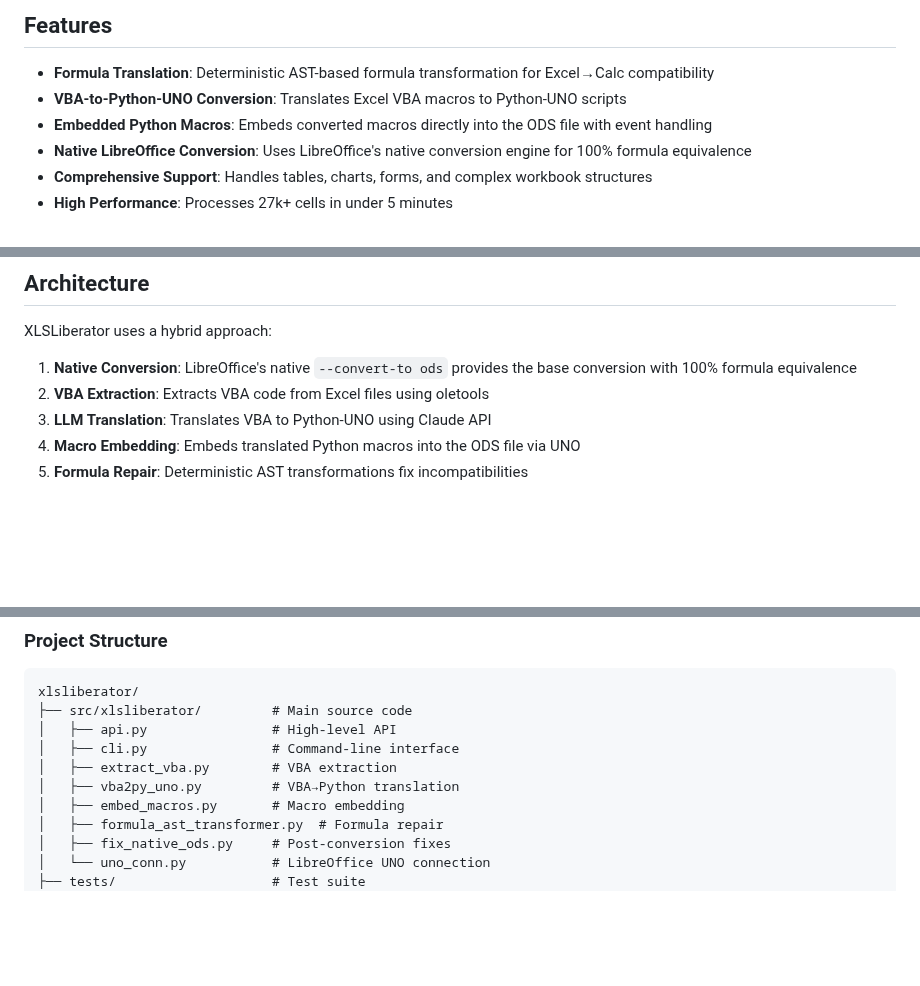
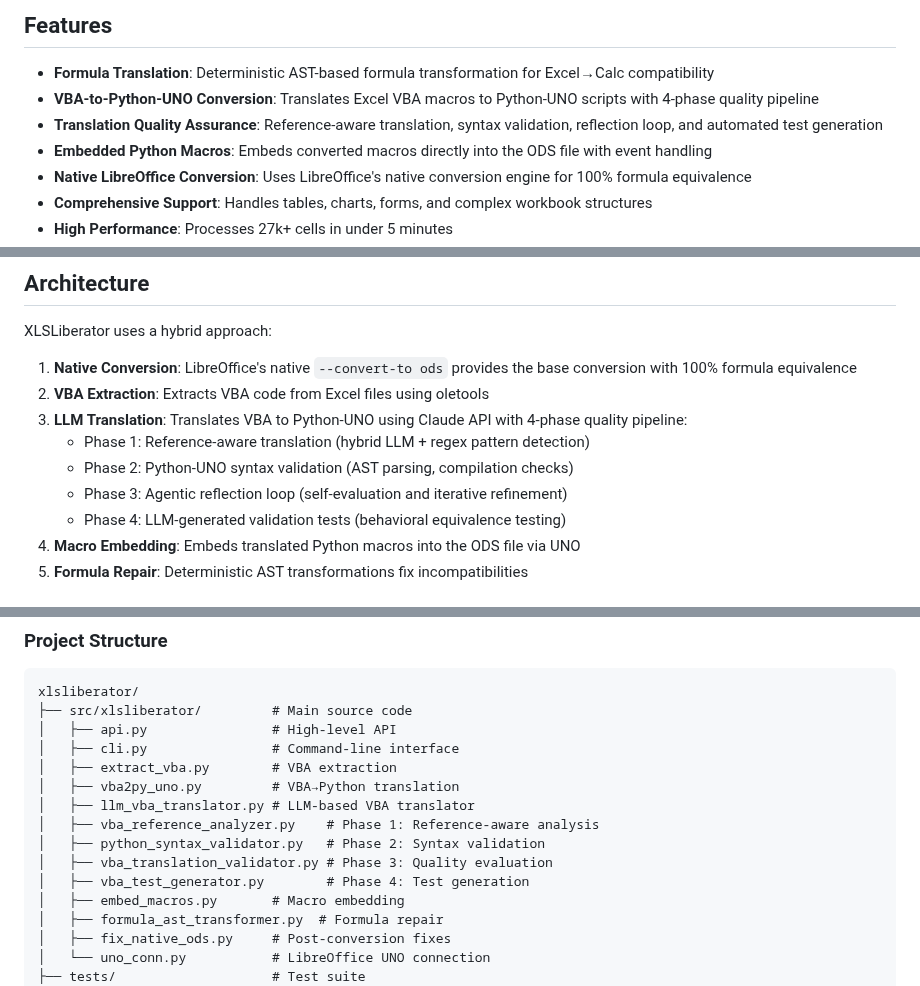
Before and after one commit to johannhartmann/xlsliberator, a Markdown page: README.md, 3 parts joined by grey strips. Rendered like a GitHub page; blank space fills up the shorter version.

Commit message:
Update README with VBA translation quality improvements
- Document 4-phase quality pipeline in features and architecture
- Add new modules to project structure
- Mark VBA patterns/validation as completed in roadmap

Changes are minimal and focused on new functionality.

```diff
--- a/README.md
+++ b/README.md
@@ -12,7 +12,8 @@ XLSLiberator converts Excel files (`.xlsx`, `.xlsm`, `.xlsb`, `.xls`) to LibreOf
 ## Features
 
 - **Formula Translation**: Deterministic AST-based formula transformation for Excel→Calc compatibility
-- **VBA-to-Python-UNO Conversion**: Translates Excel VBA macros to Python-UNO scripts
+- **VBA-to-Python-UNO Conversion**: Translates Excel VBA macros to Python-UNO scripts with 4-phase quality pipeline
+- **Translation Quality Assurance**: Reference-aware translation, syntax validation, reflection loop, and automated test generation
 - **Embedded Python Macros**: Embeds converted macros directly into the ODS file with event handling
 - **Native LibreOffice Conversion**: Uses LibreOffice's native conversion engine for 100% formula equivalence
 - **Comprehensive Support**: Handles tables, charts, forms, and complex workbook structures
@@ -132,7 +133,11 @@ XLSLiberator uses a hybrid approach:
 
 1. **Native Conversion**: LibreOffice's native `--convert-to ods` provides the base conversion with 100% formula equivalence
 2. **VBA Extraction**: Extracts VBA code from Excel files using oletools
-3. **LLM Translation**: Translates VBA to Python-UNO using Claude API
+3. **LLM Translation**: Translates VBA to Python-UNO using Claude API with 4-phase quality pipeline:
+   - Phase 1: Reference-aware translation (hybrid LLM + regex pattern detection)
+   - Phase 2: Python-UNO syntax validation (AST parsing, compilation checks)
+   - Phase 3: Agentic reflection loop (self-evaluation and iterative refinement)
+   - Phase 4: LLM-generated validation tests (behavioral equivalence testing)
 4. **Macro Embedding**: Embeds translated Python macros into the ODS file via UNO
 5. **Formula Repair**: Deterministic AST transformations fix incompatibilities
 
@@ -167,6 +172,11 @@ xlsliberator/
 │   ├── cli.py                # Command-line interface
 │   ├── extract_vba.py        # VBA extraction
 │   ├── vba2py_uno.py         # VBA→Python translation
+│   ├── llm_vba_translator.py # LLM-based VBA translator
+│   ├── vba_reference_analyzer.py    # Phase 1: Reference-aware analysis
+│   ├── python_syntax_validator.py   # Phase 2: Syntax validation
+│   ├── vba_translation_validator.py # Phase 3: Quality evaluation
+│   ├── vba_test_generator.py        # Phase 4: Test generation
 │   ├── embed_macros.py       # Macro embedding
 │   ├── formula_ast_transformer.py  # Formula repair
 │   ├── fix_native_ods.py     # Post-conversion fixes
```
Also changed, not shown: other parts of README.md (+2 -1 lines).
